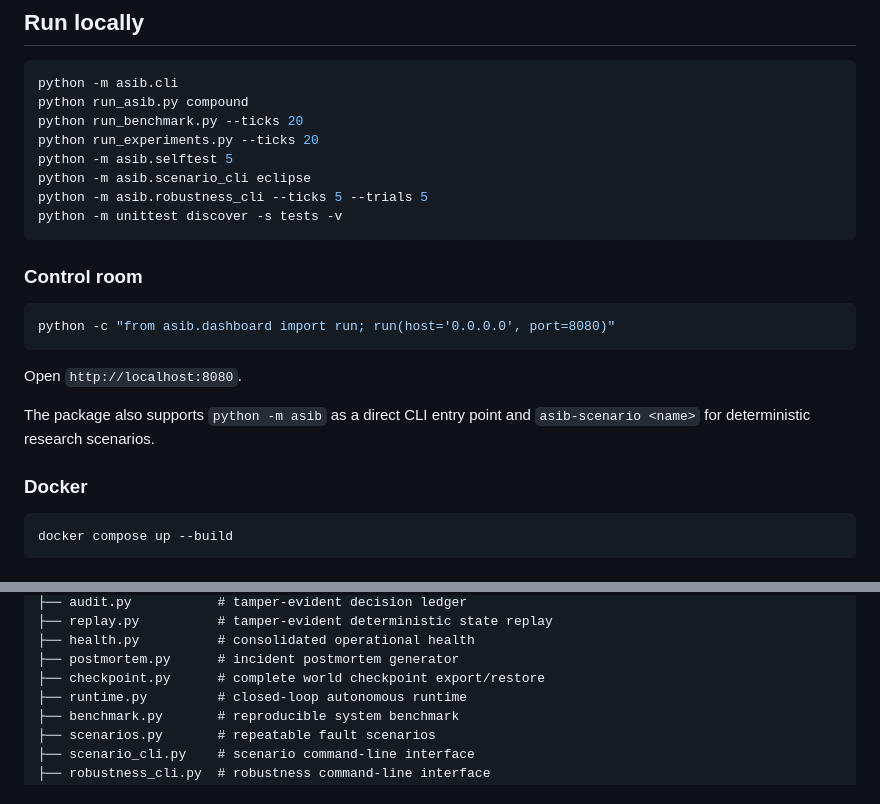
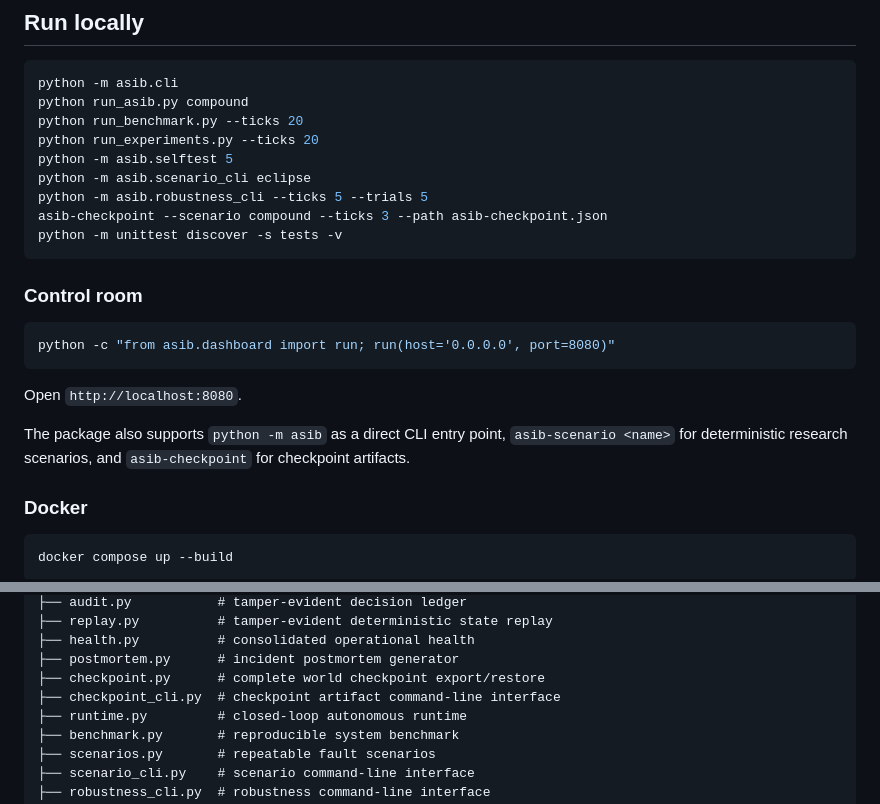
Before and after one commit to Tushar750p/Autonomous-Space-Infrastructure-Brain-ASIB, a Markdown page: README.md, 2 parts joined by grey strips. Rendered like a GitHub page.

Commit message:
docs: document checkpoint export and plan optimization components

````diff
--- a/README.md
+++ b/README.md
@@ -78,6 +78,7 @@ python run_experiments.py --ticks 20
 python -m asib.selftest 5
 python -m asib.scenario_cli eclipse
 python -m asib.robustness_cli --ticks 5 --trials 5
+asib-checkpoint --scenario compound --ticks 3 --path asib-checkpoint.json
 python -m unittest discover -s tests -v
 ```
 
@@ -89,7 +90,7 @@ python -c "from asib.dashboard import run; run(host='0.0.0.0', port=8080)"
 
 Open `http://localhost:8080`.
 
-The package also supports `python -m asib` as a direct CLI entry point and `asib-scenario <name>` for deterministic research scenarios.
+The package also supports `python -m asib` as a direct CLI entry point, `asib-scenario <name>` for deterministic research scenarios, and `asib-checkpoint` for checkpoint artifacts.
 
 ### Docker
 
@@ -164,6 +165,7 @@ asib/
 ├── health.py          # consolidated operational health
 ├── postmortem.py      # incident postmortem generator
 ├── checkpoint.py      # complete world checkpoint export/restore
+├── checkpoint_cli.py  # checkpoint artifact command-line interface
 ├── runtime.py         # closed-loop autonomous runtime
 ├── benchmark.py       # reproducible system benchmark
 ├── scenarios.py       # repeatable fault scenarios
````
